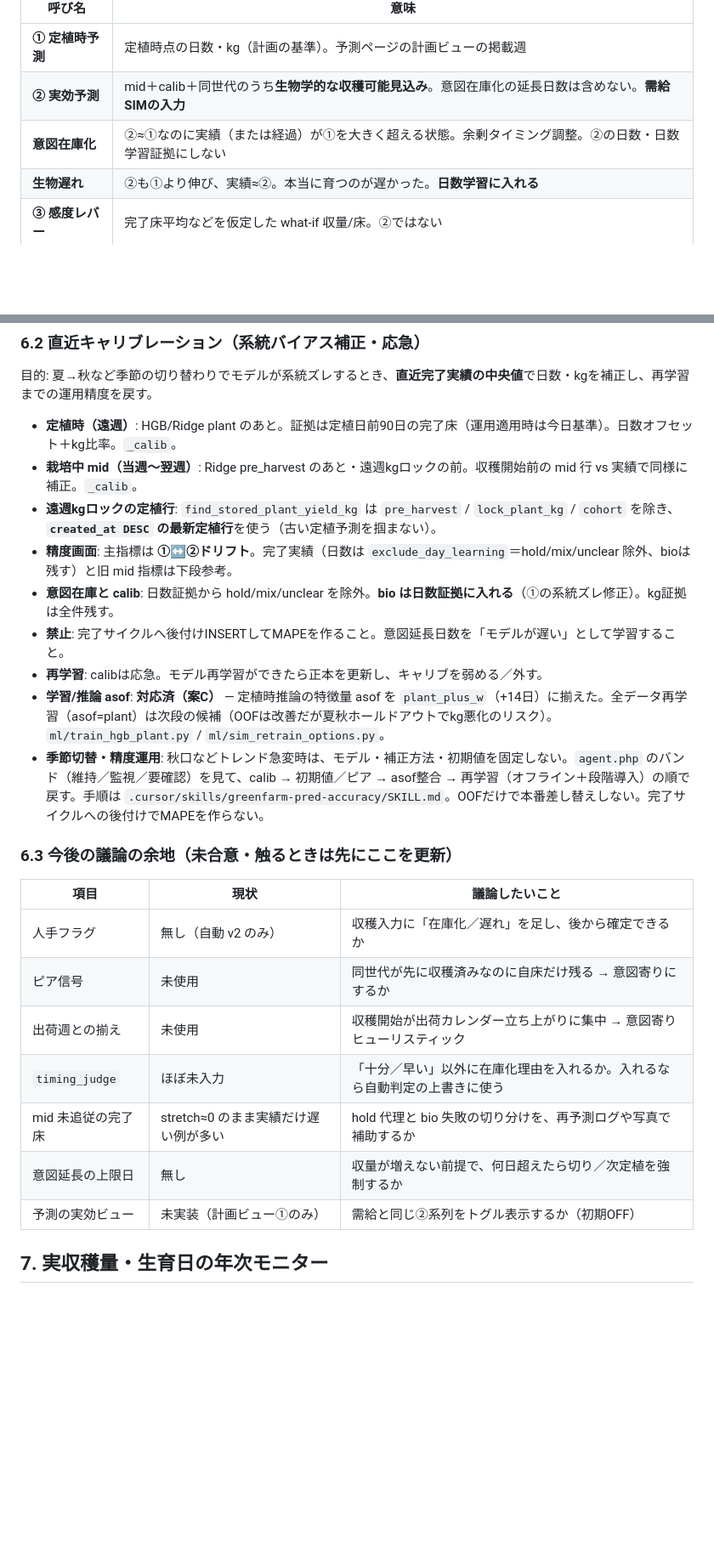
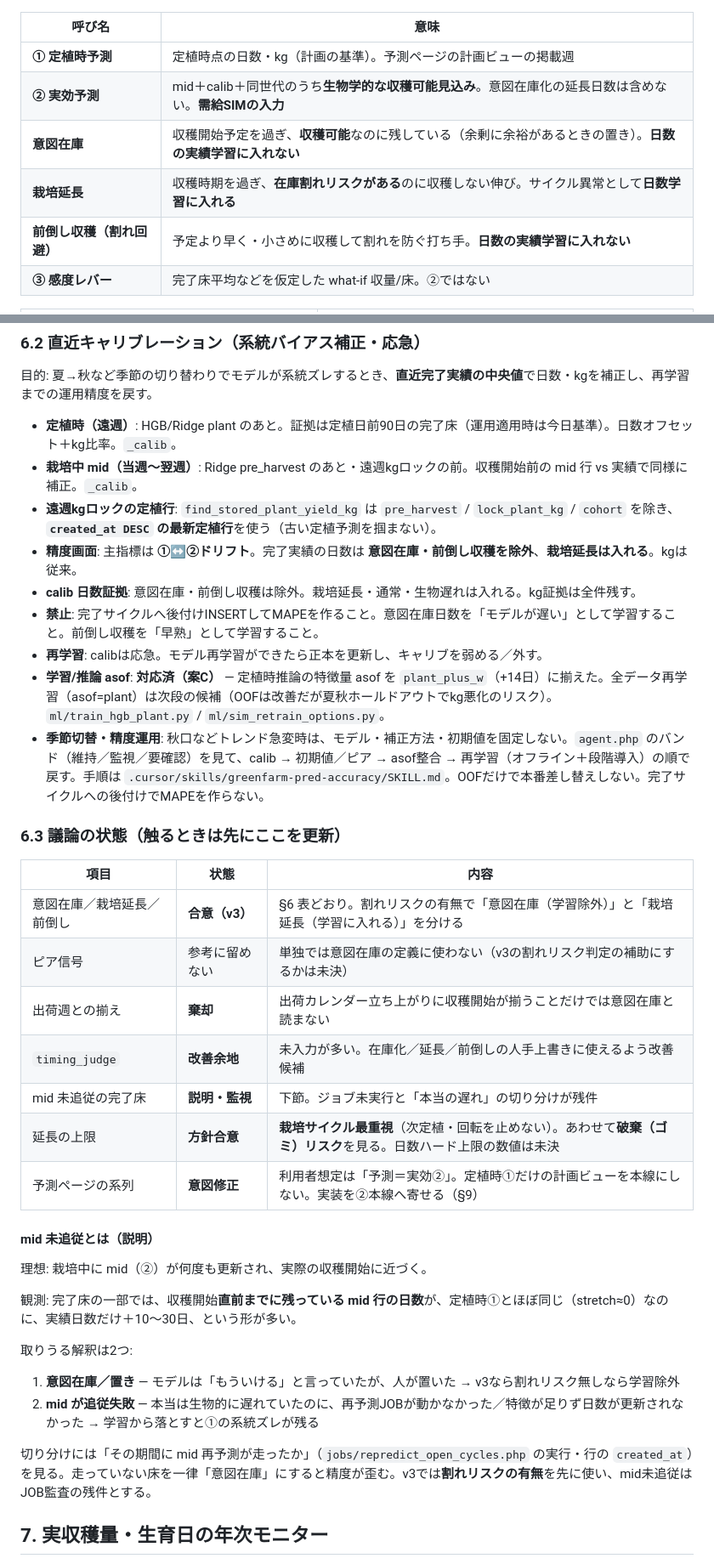
Before and after one commit to NobuyukiOCHIAI/negi-harvest-system, a Markdown page: docs/合意仕様.md, 2 parts joined by grey strips. Shown at 85% size. GitHub-like rendering; blank space fills up the shorter version.

Commit message:
docs: 運用分類v3と予測本線＝実効②の合意を正本化
意図在庫／栽培延長／前倒しの学習可否、出荷週揃え棄却、延長はサイクル最重視、予測は実効が本線。

Co-authored-by: Cursor <cursoragent@cursor.com>

```diff
--- a/docs/合意仕様.md
+++ b/docs/合意仕様.md
@@ -164,8 +164,9 @@
 | --- | --- |
 | **① 定植時予測** | 定植時点の日数・kg（計画の基準）。予測ページの計画ビューの掲載週 |
 | **② 実効予測** | mid＋calib＋同世代のうち**生物学的な収穫可能見込み**。意図在庫化の延長日数は含めない。**需給SIMの入力** |
-| **意図在庫化** | ②≈①なのに実績（または経過）が①を大きく超える状態。余剰タイミング調整。②の日数・日数学習証拠にしない |
-| **生物遅れ** | ②も①より伸び、実績≈②。本当に育つのが遅かった。**日数学習に入れる** |
+| **意図在庫** | 収穫開始予定を過ぎ、**収穫可能**なのに残している（余剰に余裕があるときの置き）。**日数の実績学習に入れない** |
+| **栽培延長** | 収穫時期を過ぎ、**在庫割れリスクがある**のに収穫しない伸び。サイクル異常として**日数学習に入れる** |
+| **前倒し収穫（割れ回避）** | 予定より早く・小さめに収穫して割れを防ぐ打ち手。**日数の実績学習に入れない** |
 | **③ 感度レバー** | 完了床平均などを仮定した what-if 収量/床。②ではない |
 
 | やる | やらない |
@@ -360,24 +362,37 @@
 - **定植時（遠週）**: HGB/Ridge plant のあと。証拠は定植日前90日の完了床（運用適用時は今日基準）。日数オフセット＋kg比率。`_calib`。
 - **栽培中 mid（当週〜翌週）**: Ridge pre_harvest のあと・遠週kgロックの前。収穫開始前の mid 行 vs 実績で同様に補正。`_calib`。
 - **遠週kgロックの定植行**: `find_stored_plant_yield_kg` は `pre_harvest` / `lock_plant_kg` / `cohort` を除き、**`created_at DESC` の最新定植行**を使う（古い定植予測を掴まない）。
-- **精度画面**: 主指標は **①↔②ドリフト**。完了実績（日数は `exclude_day_learning`＝hold/mix/unclear 除外、bioは残す）と旧 mid 指標は下段参考。
-- **意図在庫と calib**: 日数証拠から hold/mix/unclear を除外。**bio は日数証拠に入れる**（①の系統ズレ修正）。kg証拠は全件残す。
-- **禁止**: 完了サイクルへ後付けINSERTしてMAPEを作ること。意図延長日数を「モデルが遅い」として学習すること。
+- **精度画面**: 主指標は **①↔②ドリフト**。完了実績の日数は **意図在庫・前倒し収穫を除外**、**栽培延長は入れる**。kgは従来。
+- **calib 日数証拠**: 意図在庫・前倒し収穫は除外。栽培延長・通常・生物遅れは入れる。kg証拠は全件残す。
+- **禁止**: 完了サイクルへ後付けINSERTしてMAPEを作ること。意図在庫日数を「モデルが遅い」として学習すること。前倒し収穫を「早熟」として学習すること。
 - **再学習**: calibは応急。モデル再学習ができたら正本を更新し、キャリブを弱める／外す。
 - **学習/推論 asof**: **対応済（案C）** — 定植時推論の特徴量 asof を `plant_plus_w`（+14日）に揃えた。全データ再学習（asof=plant）は次段の候補（OOFは改善だが夏秋ホールドアウトでkg悪化のリスク）。`ml/train_hgb_plant.py` / `ml/sim_retrain_options.py`。
 - **季節切替・精度運用**: 秋口などトレンド急変時は、モデル・補正方法・初期値を固定しない。`agent.php` のバンド（維持／監視／要確認）を見て、calib → 初期値／ピア → asof整合 → 再学習（オフライン＋段階導入）の順で戻す。手順は `.cursor/skills/greenfarm-pred-accuracy/SKILL.md`。OOFだけで本番差し替えしない。完了サイクルへの後付けでMAPEを作らない。
 
-### 6.3 今後の議論の余地（未合意・触るときは先にここを更新）
+### 6.3 議論の状態（触るときは先にここを更新）
 
-| 項目 | 現状 | 議論したいこと |
+| 項目 | 状態 | 内容 |
 | --- | --- | --- |
-| 人手フラグ | 無し（自動 v2 のみ） | 収穫入力に「在庫化／遅れ」を足し、後から確定できるか |
-| ピア信号 | 未使用 | 同世代が先に収穫済みなのに自床だけ残る → 意図寄りにするか |
-| 出荷週との揃え | 未使用 | 収穫開始が出荷カレンダー立ち上がりに集中 → 意図寄りヒューリスティック |
-| `timing_judge` | ほぼ未入力 | 「十分／早い」以外に在庫化理由を入れるか。入れるなら自動判定の上書きに使う |
-| mid 未追従の完了床 | stretch≈0 のまま実績だけ遅い例が多い | hold 代理と bio 失敗の切り分けを、再予測ログや写真で補助するか |
-| 意図延長の上限日 | 無し | 収量が増えない前提で、何日超えたら切り／次定植を強制するか |
-| 予測の実効ビュー | 未実装（計画ビュー①のみ） | 需給と同じ②系列をトグル表示するか（初期OFF） |
+| 意図在庫／栽培延長／前倒し | **合意（v3）** | §6 表どおり。割れリスクの有無で「意図在庫（学習除外）」と「栽培延長（学習に入れる）」を分ける |
+| ピア信号 | 参考に留めない | 単独では意図在庫の定義に使わない（v3の割れリスク判定の補助にするかは未決） |
+| 出荷週との揃え | **棄却** | 出荷カレンダー立ち上がりに収穫開始が揃うことだけでは意図在庫と読まない |
+| `timing_judge` | **改善余地** | 未入力が多い。在庫化／延長／前倒しの人手上書きに使えるよう改善候補 |
+| mid 未追従の完了床 | **説明・監視** | 下節。ジョブ未実行と「本当の遅れ」の切り分けが残件 |
+| 延長の上限 | **方針合意** | **栽培サイクル最重視**（次定植・回転を止めない）。あわせて**破棄（ゴミ）リスク**を見る。日数ハード上限の数値は未決 |
+| 予測ページの系列 | **意図修正** | 利用者想定は「予測＝実効②」。定植時①だけの計画ビューを本線にしない。実装を②本線へ寄せる（§9） |
+
+#### mid 未追従とは（説明）
+
+理想: 栽培中に mid（②）が何度も更新され、実際の収穫開始に近づく。
+
+観測: 完了床の一部では、収穫開始**直前までに残っている mid 行の日数**が、定植時①とほぼ同じ（stretch≈0）なのに、実績日数だけ＋10〜30日、という形が多い。
+
+取りうる解釈は2つ:
+
+1. **意図在庫／置き** — モデルは「もういける」と言っていたが、人が置いた → v3なら割れリスク無しなら学習除外
+2. **mid が追従失敗** — 本当は生物的に遅れていたのに、再予測JOBが動かなかった／特徴が足りず日数が更新されなかった → 学習から落とすと①の系統ズレが残る
+
+切り分けには「その期間に mid 再予測が走ったか」（`jobs/repredict_open_cycles.php` の実行・行の `created_at`）を見る。走っていない床を一律「意図在庫」にすると精度が歪む。v3では**割れリスクの有無**を先に使い、mid未追従はJOB監査の残件とする。
 
 ## 7. 実収穫量・生育日の年次モニター
 
```
Also changed, not shown: other parts of docs/合意仕様.md (+24 -23 lines).
